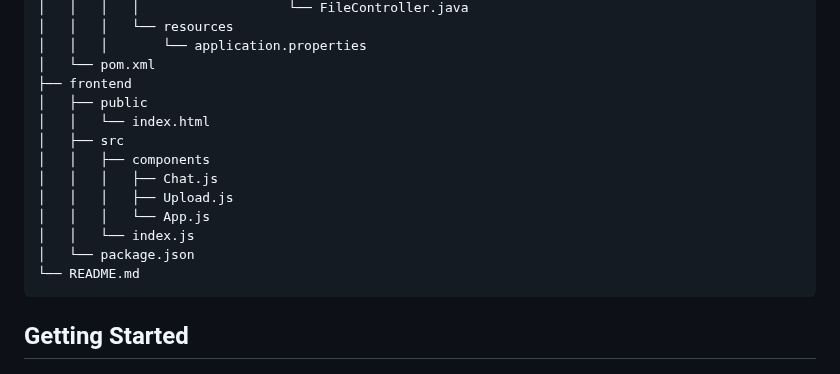
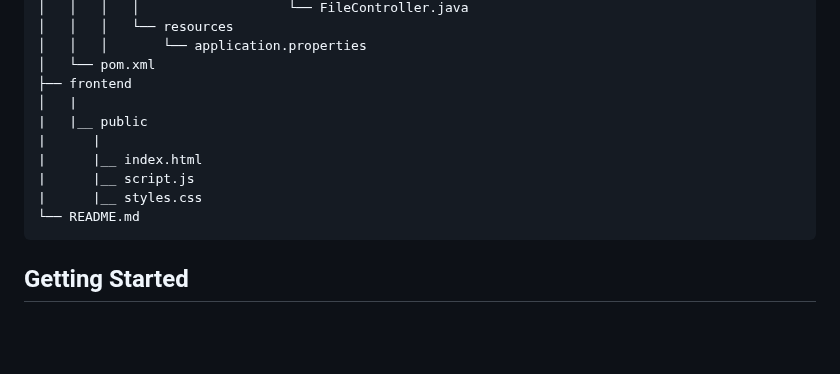
Before and after one commit to gurawliprakhar/sunbase-assigment, a Markdown page: README.md, the part around the change. Drawn GitHub-style; blank space fills up the shorter version.

````diff
--- a/README.md
+++ b/README.md
@@ -44,15 +44,12 @@ This project implements a Basic Retrieval-Augmented Generation (RAG) AI chatbot
 │   │   │       └── application.properties
 │   └── pom.xml
 ├── frontend
-│   ├── public
-│   │   └── index.html
-│   ├── src
-│   │   ├── components
-│   │   │   ├── Chat.js
-│   │   │   ├── Upload.js
-│   │   │   └── App.js
-│   │   └── index.js
-│   └── package.json
+│   |
+|   |__ public
+|      |
+|      |__ index.html
+|      |__ script.js
+|      |__ styles.css
 └── README.md
 ```
 
````
